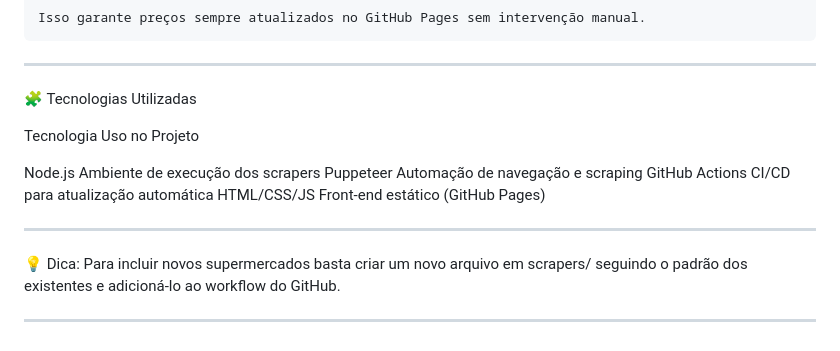
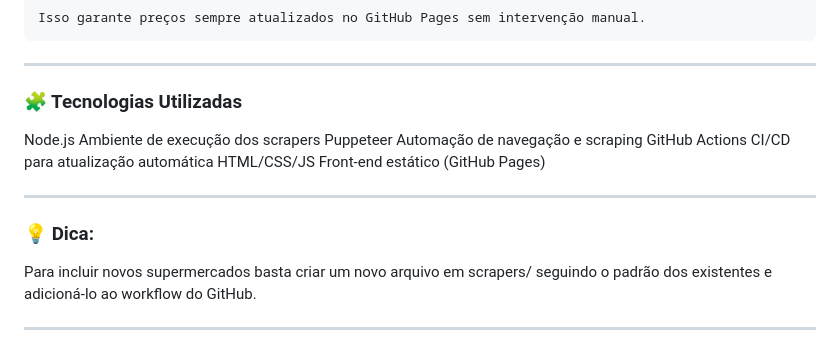
Before and after one commit to lucffernands07/compra-do-mes, a Markdown page: README.md, the part around the change. GitHub-like rendering.

```diff
--- a/README.md
+++ b/README.md
@@ -101,9 +101,7 @@ Isso garante preços sempre atualizados no GitHub Pages sem intervenção manual
 
 ---
 
-🧩 Tecnologias Utilizadas
-
-Tecnologia	Uso no Projeto
+### 🧩 Tecnologias Utilizadas
 
 Node.js	Ambiente de execução dos scrapers
 Puppeteer	Automação de navegação e scraping
@@ -112,7 +110,7 @@ HTML/CSS/JS	Front-end estático (GitHub Pages)
 
 ---
 
-💡 Dica:
+### 💡 Dica:
 Para incluir novos supermercados basta criar um novo arquivo em scrapers/ seguindo o padrão dos existentes e adicioná-lo ao workflow do GitHub.
 
 ---
```
